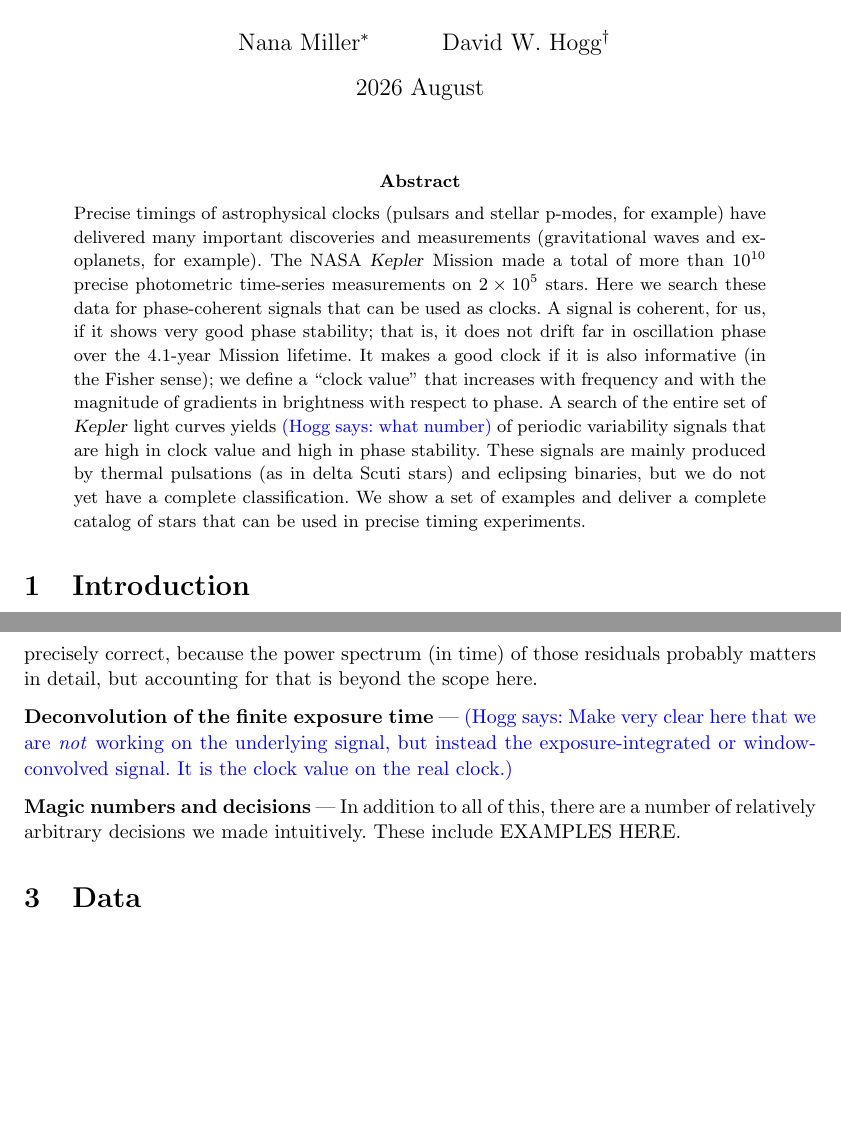
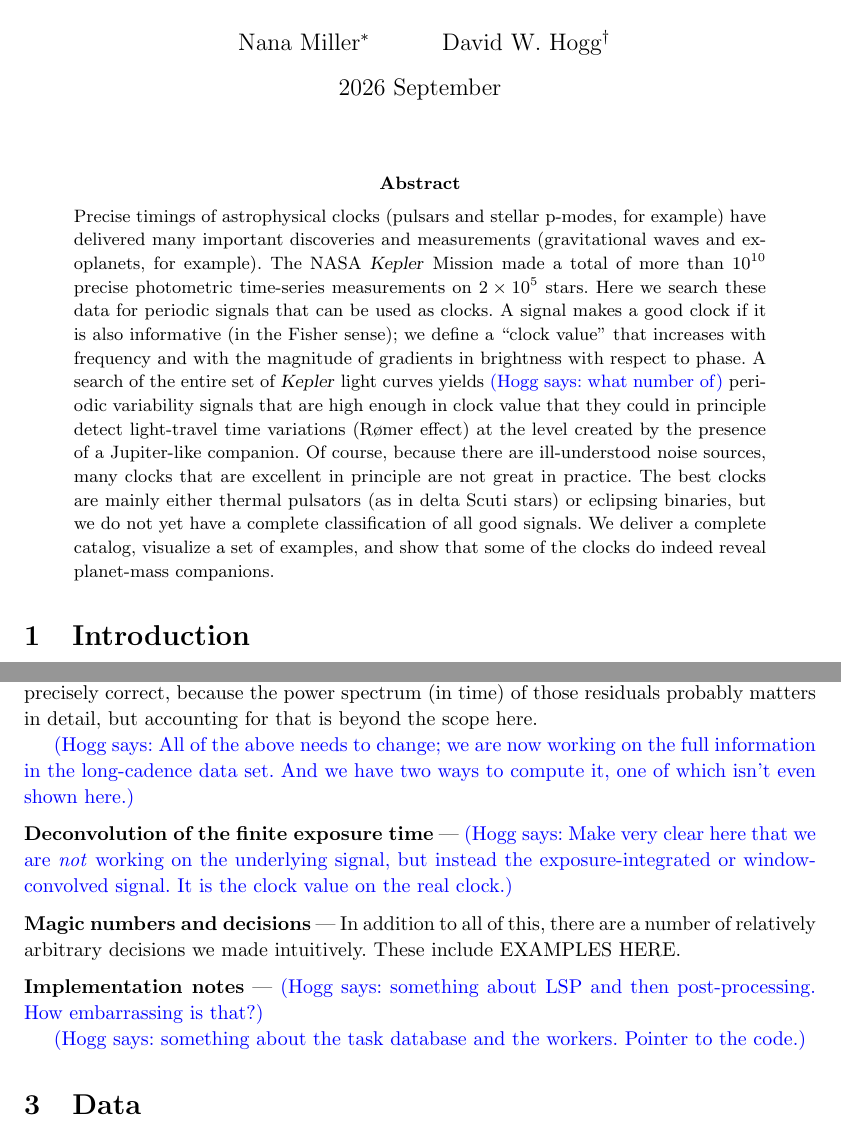
Before and after one commit to davidwhogg/CoherentModeCatalogPaper, a LaTeX paper (main.tex): two parts of pages 1 and 4 of 5 before the commit and two parts of pages 1 and 4 of 6 after it, joined at a grey line, cut so that both start at the same text, the shorter picture padded with empty space. Compiled offline with pdfLaTeX.

Commit message:
getting ready to merge

```diff
--- a/main.tex
+++ b/main.tex
@@ -29,7 +29,7 @@
 New clocks for timing experiments:\\ Finding every coherent periodic variable star in the NASA \textsl{Kepler} data
 }
 \author{Nana Miller\footnote{foo} \and David W. Hogg\footnote{bar}}
-\date{2026 August}
+\date{2026 September}
 
 \begin{document}
 \maketitle
@@ -37,12 +37,12 @@ New clocks for timing experiments:\\ Finding every coherent periodic variable st
 \begin{abstract}\noindent
   Precise timings of astrophysical clocks (pulsars and stellar p-modes, for example) have delivered many important discoveries and measurements (gravitational waves and exoplanets, for example).
   The NASA \textsl{Kepler} Mission made a total of more than $10^{10}$ precise photometric time-series measurements on  $2\times10^5$ stars.
-  Here we search these data for phase-coherent signals that can be used as clocks.
-  A signal is coherent, for us, if it shows very good phase stability; that is, it does not drift far in oscillation phase over the 4.1-year Mission lifetime.
-  It makes a good clock if it is also informative (in the Fisher sense); we define a ``clock value'' that increases with frequency and with the magnitude of gradients in brightness with respect to phase.
-  A search of the entire set of \textsl{Kepler} light curves yields \hogg{what number} of periodic variability signals that are high in clock value and high in phase stability.
-  These signals are mainly produced by thermal pulsations (as in delta Scuti stars) and eclipsing binaries, but we do not yet have a complete classification.
-  We show a set of examples and deliver a complete catalog of  stars that can be used in precise timing experiments.
+  Here we search these data for periodic signals that can be used as clocks.
+  A signal makes a good clock if it is also informative (in the Fisher sense); we define a ``clock value'' that increases with frequency and with the magnitude of gradients in brightness with respect to phase.
+  A search of the entire set of \textsl{Kepler} light curves yields \hogg{what number of} periodic variability signals that are high enough in clock value that they could in principle detect light-travel time variations (R\o mer effect) at the level created by the presence of a Jupiter-like companion.
+  Of course, because there are ill-understood noise sources, many clocks that are excellent in principle are not great in practice.
+  The best clocks are mainly either thermal pulsators (as in delta Scuti stars) or eclipsing binaries, but we do not yet have a complete classification of all good signals.
+  We deliver a complete catalog, visualize a set of examples, and show that some of the clocks do indeed reveal planet-mass companions.
 \end{abstract}
 
 \section{Introduction}\label{sec:intro}
@@ -143,12 +143,19 @@ What should be input for $\sigma^2_1$ in the clock value \eqref{eq:value}?
 It should be, roughly speaking, the variance of the empirical residuals $s_j$ after the fit \eqref{eq:signal} has been performed.
 That's not precisely correct, because the power spectrum (in time) of those residuals probably matters in detail, but accounting for that is beyond the scope here.
 
+\hogg{All of the above needs to change; we are now working on the full information in the long-cadence data set. And we have two ways to compute it, one of which isn't even shown here.}
+
 \paragraph{Deconvolution of the finite exposure time}
 \hogg{Make very clear here that we are \emph{not} working on the underlying signal, but instead the exposure-integrated or window-convolved signal. It is the clock value on the real clock.}
 
 \paragraph{Magic numbers and decisions}
 In addition to all of this, there are a number of relatively arbitrary decisions we made intuitively.
 These include EXAMPLES HERE.
+
+\paragraph{Implementation notes}
+\hogg{something about LSP and then post-processing. How embarrassing is that?}
+
+\hogg{something about the task database and the workers. Pointer to the code.}
 
 \section{Data}\label{sec:data}
 \hogg{NANA write what you used to get the data and what normalizations or other filtering you did.}
```
Also changed, not shown: clocks.bib (+1 -1 lines), main.tex (14 more changed lines).
